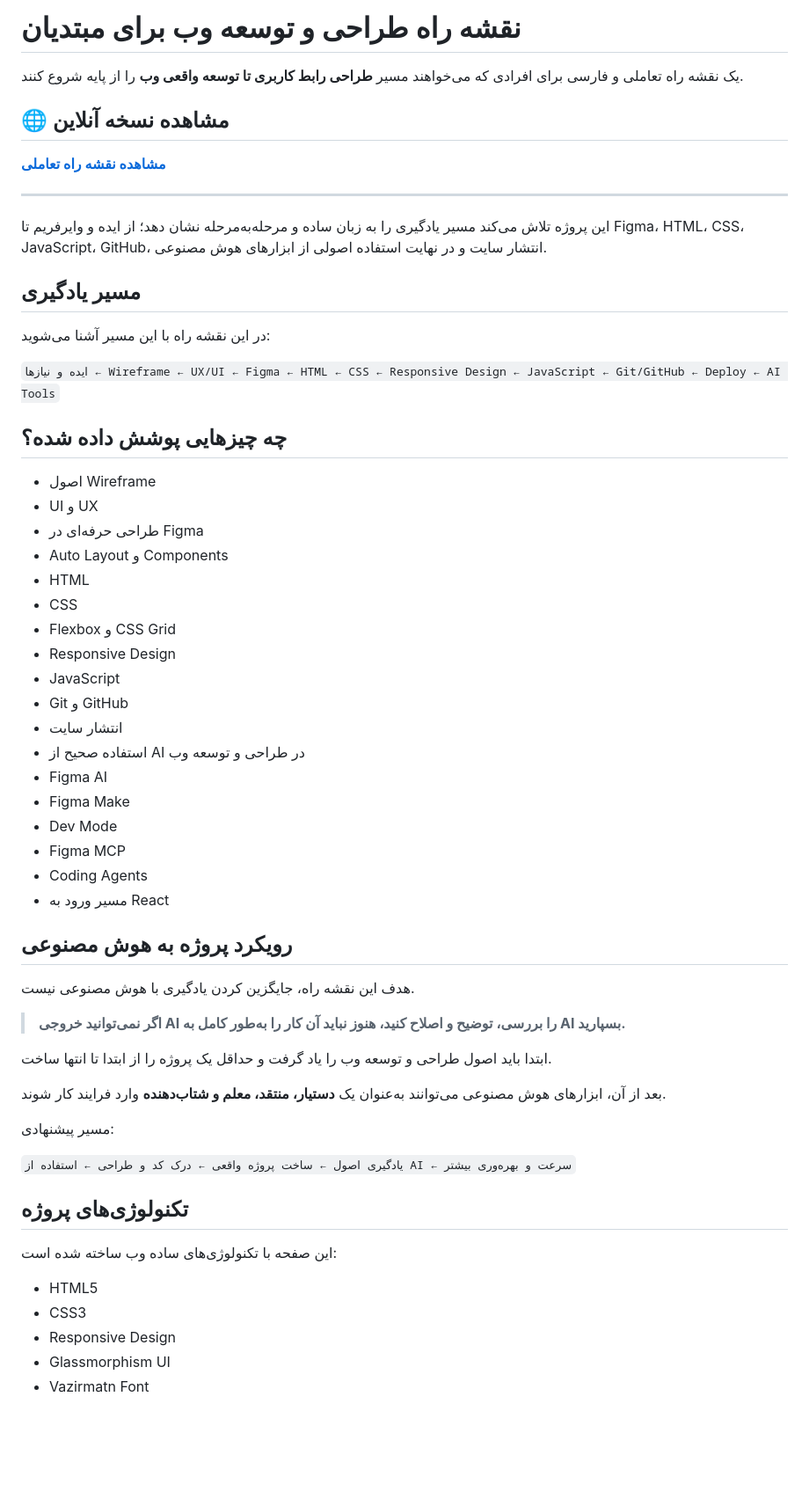
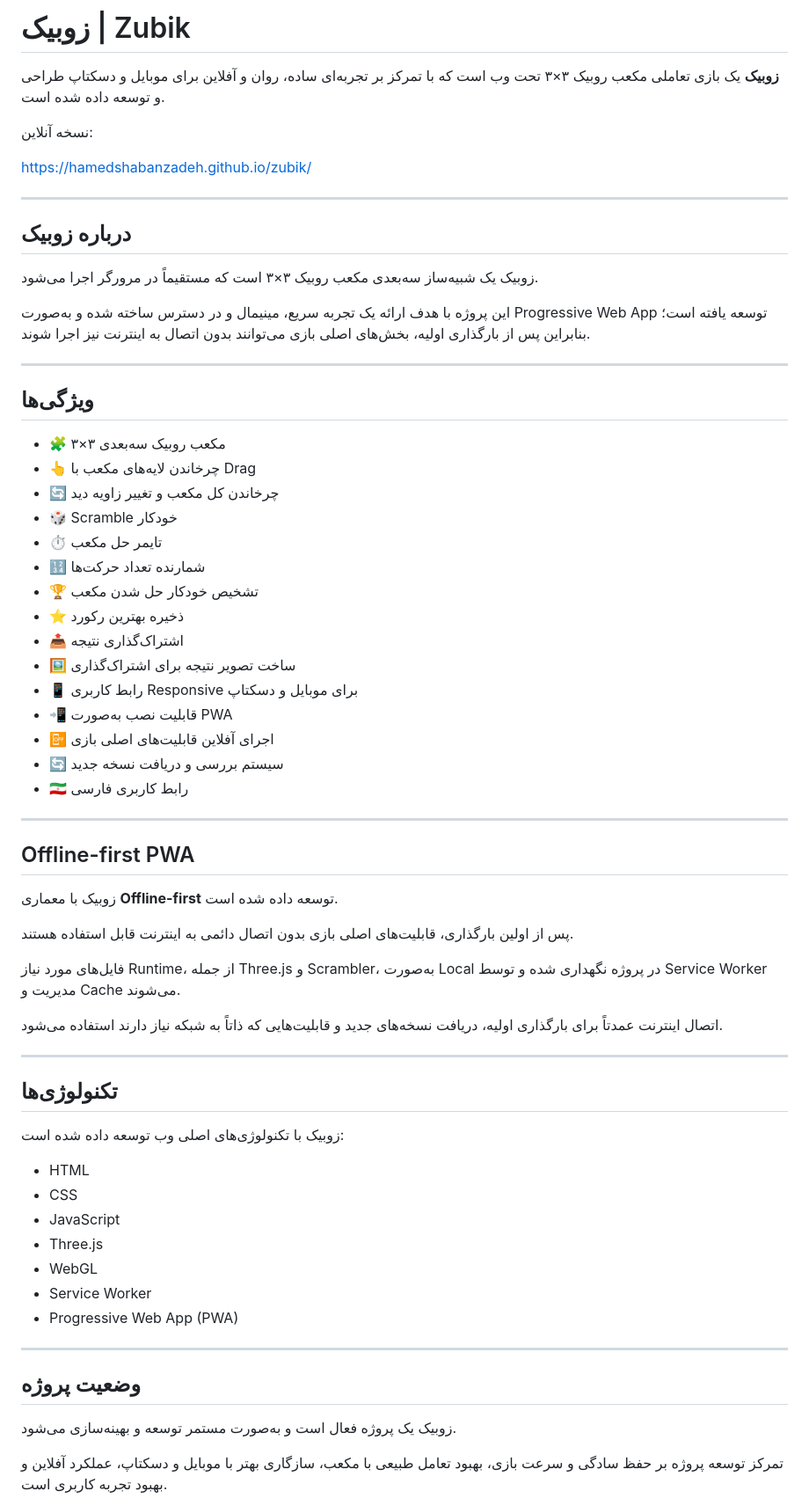
Before and after one commit to hamedshabanzadeh/rubik-pwa, a Markdown page: README.md, the part around one of its changes. Shown at 88% size. Drawn GitHub-style; blank space fills up the shorter version.

```diff
--- a/README.md
+++ b/README.md
@@ -1,63 +1,70 @@
-# نقشه راه طراحی و توسعه وب برای مبتدیان
+#  زوبیک | Zubik
 
-یک نقشه راه تعاملی و فارسی برای افرادی که می‌خواهند مسیر **طراحی رابط کاربری تا توسعه واقعی وب** را از پایه شروع کنند.
+**زوبیک** یک بازی تعاملی مکعب روبیک ۳×۳ تحت وب است که با تمرکز بر تجربه‌ای ساده، روان و آفلاین برای موبایل و دسکتاپ طراحی و توسعه داده شده است.
 
-## 🌐 مشاهده نسخه آنلاین
+ نسخه آنلاین:
 
-**[مشاهده نقشه راه تعاملی](https://hamedshabanzadeh.github.io/web-design-roadmap-for-beginners/)**
+https://hamedshabanzadeh.github.io/zubik/
 
 ---
 
-این پروژه تلاش می‌کند مسیر یادگیری را به زبان ساده و مرحله‌به‌مرحله نشان دهد؛ از ایده و وایرفریم تا Figma، HTML، CSS، JavaScript، GitHub، انتشار سایت و در نهایت استفاده اصولی از ابزارهای هوش مصنوعی.
+## درباره زوبیک
 
-## مسیر یادگیری
+زوبیک یک شبیه‌ساز سه‌بعدی مکعب روبیک ۳×۳ است که مستقیماً در مرورگر اجرا می‌شود.
 
-در این نقشه راه با این مسیر آشنا می‌شوید:
+این پروژه با هدف ارائه یک تجربه سریع، مینیمال و در دسترس ساخته شده و به‌صورت Progressive Web App توسعه یافته است؛ بنابراین پس از بارگذاری اولیه، بخش‌های اصلی بازی می‌توانند بدون اتصال به اینترنت نیز اجرا شوند.
 
-`ایده و نیازها ← Wireframe ← UX/UI ← Figma ← HTML ← CSS ← Responsive Design ← JavaScript ← Git/GitHub ← Deploy ← AI Tools`
+---
 
-## چه چیزهایی پوشش داده شده؟
+## ویژگی‌ها
 
-- اصول Wireframe
-- UI و UX
-- طراحی حرفه‌ای در Figma
-- Auto Layout و Components
+- 🧩 مکعب روبیک سه‌بعدی ۳×۳
+- 👆 چرخاندن لایه‌های مکعب با Drag
+- 🔄 چرخاندن کل مکعب و تغییر زاویه دید
+- 🎲 Scramble خودکار
+- ⏱️ تایمر حل مکعب
+- 🔢 شمارنده تعداد حرکت‌ها
+- 🏆 تشخیص خودکار حل شدن مکعب
+- ⭐ ذخیره بهترین رکورد
+- 📤 اشتراک‌گذاری نتیجه
+- 🖼️ ساخت تصویر نتیجه برای اشتراک‌گذاری
+- 📱 رابط کاربری Responsive برای موبایل و دسکتاپ
+- 📲 قابلیت نصب به‌صورت PWA
+- 📴 اجرای آفلاین قابلیت‌های اصلی بازی
+- 🔄 سیستم بررسی و دریافت نسخه جدید
+- 🇮🇷 رابط کاربری فارسی
+
+---
+
+## Offline-first PWA
+
+زوبیک با معماری **Offline-first** توسعه داده شده است.
+
+پس از اولین بارگذاری، قابلیت‌های اصلی بازی بدون اتصال دائمی به اینترنت قابل استفاده هستند.
+
+فایل‌های مورد نیاز Runtime، از جمله Three.js و Scrambler، به‌صورت Local در پروژه نگهداری شده و توسط Service Worker مدیریت و Cache می‌شوند.
+
+اتصال اینترنت عمدتاً برای بارگذاری اولیه، دریافت نسخه‌های جدید و قابلیت‌هایی که ذاتاً به شبکه نیاز دارند استفاده می‌شود.
+
+---
+
+## تکنولوژی‌ها
+
+زوبیک با تکنولوژی‌های اصلی وب توسعه داده شده است:
+
 - HTML
 - CSS
-- Flexbox و CSS Grid
-- Responsive Design
 - JavaScript
-- Git و GitHub
-- انتشار سایت
-- استفاده صحیح از AI در طراحی و توسعه وب
-- Figma AI
-- Figma Make
-- Dev Mode
-- Figma MCP
-- Coding Agents
-- مسیر ورود به React
+- Three.js
+- WebGL
+- Service Worker
+- Progressive Web App (PWA)
 
-## رویکرد پروژه به هوش مصنوعی
+---
 
-هدف این نقشه راه، جایگزین کردن یادگیری با هوش مصنوعی نیست.
+## وضعیت پروژه
 
-> **اگر نمی‌توانید خروجی AI را بررسی، توضیح و اصلاح کنید، هنوز نباید آن کار را به‌طور کامل به AI بسپارید.**
+زوبیک یک پروژه فعال است و به‌صورت مستمر توسعه و بهینه‌سازی می‌شود.
 
-ابتدا باید اصول طراحی و توسعه وب را یاد گرفت و حداقل یک پروژه را از ابتدا تا انتها ساخت.
+تمرکز توسعه پروژه بر حفظ سادگی و سرعت بازی، بهبود تعامل طبیعی با مکعب، سازگاری بهتر با موبایل و دسکتاپ، عملکرد آفلاین و بهبود تجربه کاربری است.
 
-بعد از آن، ابزارهای هوش مصنوعی می‌توانند به‌عنوان یک **دستیار، منتقد، معلم و شتاب‌دهنده** وارد فرایند کار شوند.
-
-مسیر پیشنهادی:
-
-`یادگیری اصول ← ساخت پروژه واقعی ← درک کد و طراحی ← استفاده از AI ← سرعت و بهره‌وری بیشتر`
-
-## تکنولوژی‌های پروژه
-
-این صفحه با تکنولوژی‌های ساده وب ساخته شده است:
-
-- HTML5
-- CSS3
-- Responsive Design
-- Glassmorphism UI
-- Vazirmatn Font
-
```
Also changed, not shown: other parts of README.md (+24 -23 lines).
